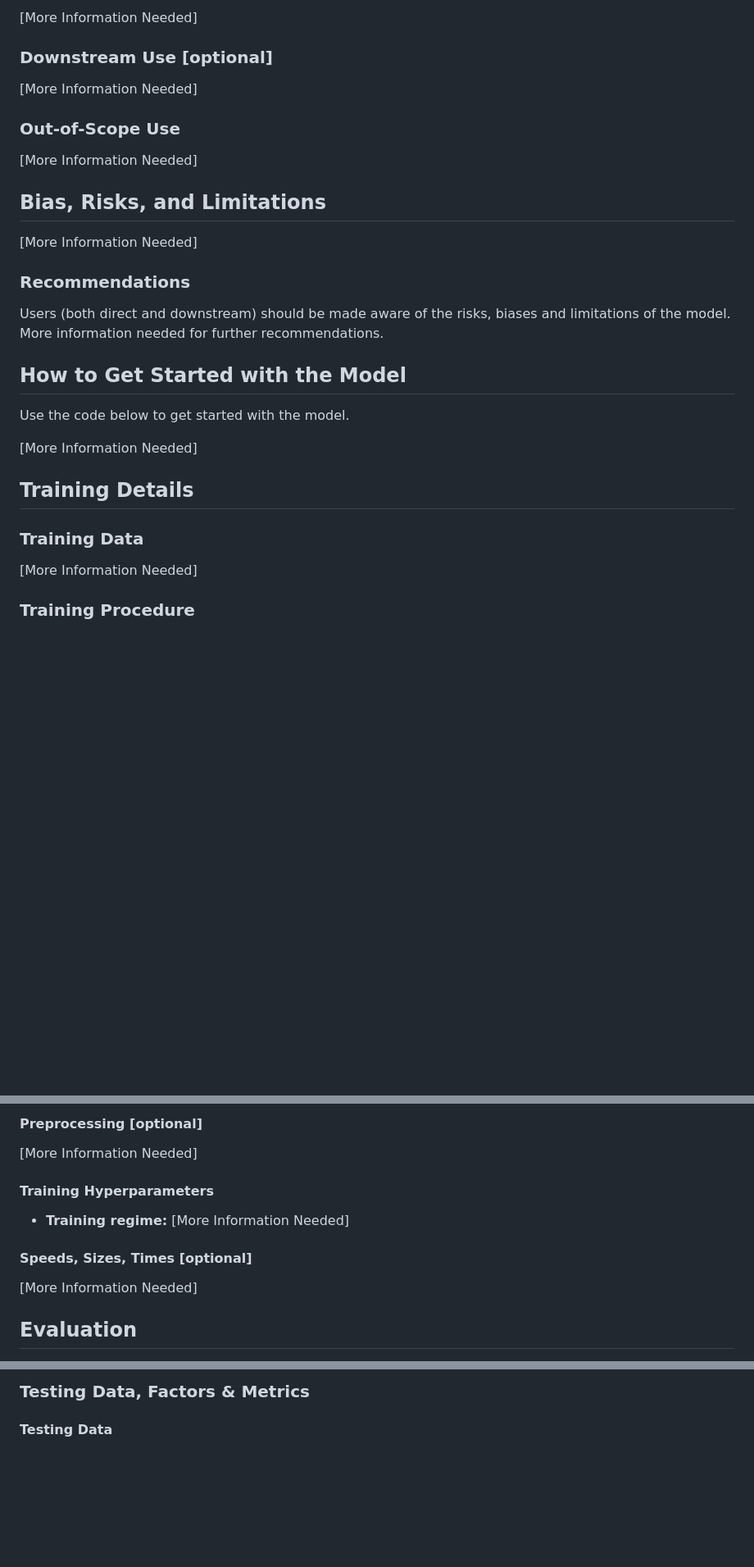
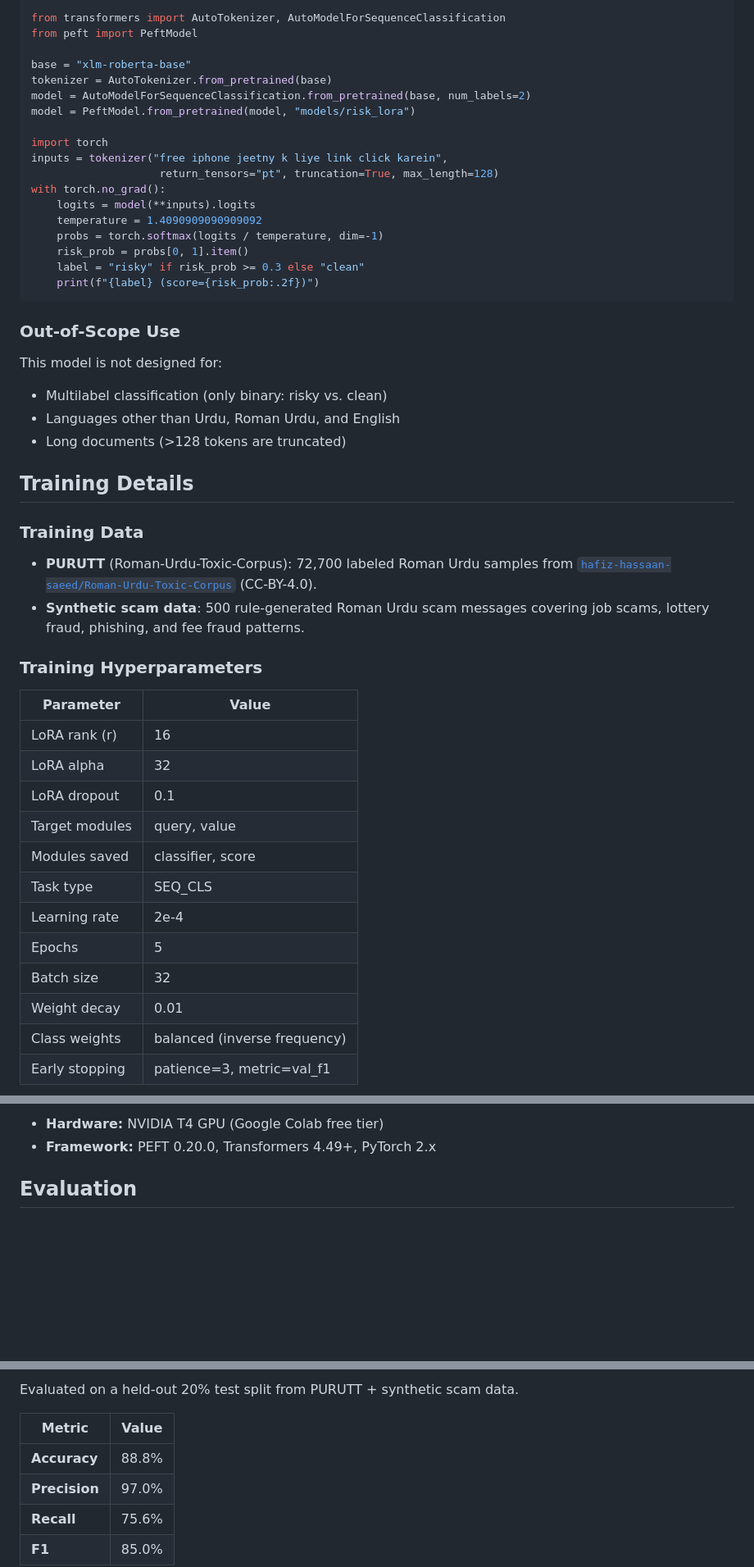
Before and after one commit to munazat/UrduStack, a Markdown page: models/risk_lora/README.md, 3 parts joined by grey strips. Shown at 82% size. Drawn GitHub-style; blank space fills up the shorter version.

````diff
--- a/models/risk_lora/README.md
+++ b/models/risk_lora/README.md
@@ -47,43 +38,56 @@ tags:
 
-[More Information Needed]
+```python
+from transformers import AutoTokenizer, AutoModelForSequenceClassification
+from peft import PeftModel
 
-### Downstream Use [optional]
+base = "xlm-roberta-base"
+tokenizer = AutoTokenizer.from_pretrained(base)
+model = AutoModelForSequenceClassification.from_pretrained(base, num_labels=2)
+model = PeftModel.from_pretrained(model, "models/risk_lora")
 
-<!-- This section is for the model use when fine-tuned for a task, or when plugged into a larger ecosystem/app -->
-
-[More Information Needed]
+import torch
+inputs = tokenizer("free iphone jeetny k liye link click karein",
+                    return_tensors="pt", truncation=True, max_length=128)
+with torch.no_grad():
+    logits = model(**inputs).logits
+    temperature = 1.4090909090909092
+    probs = torch.softmax(logits / temperature, dim=-1)
+    risk_prob = probs[0, 1].item()
+    label = "risky" if risk_prob >= 0.3 else "clean"
+    print(f"{label} (score={risk_prob:.2f})")
+```
 
 ### Out-of-Scope Use
 
-<!-- This section addresses misuse, malicious use, and uses that the model will not work well for. -->
-
-[More Information Needed]
-
-## Bias, Risks, and Limitations
-
-<!-- This section is meant to convey both technical and sociotechnical limitations. -->
-
-[More Information Needed]
-
-### Recommendations
-
-<!-- This section is meant to convey recommendations with respect to the bias, risk, and technical limitations. -->
-
-Users (both direct and downstream) should be made aware of the risks, biases and limitations of the model. More information needed for further recommendations.
-
-## How to Get Started with the Model
-
-Use the code below to get started with the model.
-
-[More Information Needed]
+This model is not designed for:
+- Multilabel classification (only binary: risky vs. clean)
+- Languages other than Urdu, Roman Urdu, and English
+- Long documents (>128 tokens are truncated)
 
 ## Training Details
 
 ### Training Data
 
-<!-- This should link to a Dataset Card, perhaps with a short stub of information on what the training data is all about as well as documentation related to data pre-processing or additional filtering. -->
+- **PURUTT** (Roman-Urdu-Toxic-Corpus): 72,700 labeled Roman Urdu
+  samples from [`hafiz-hassaan-saeed/Roman-Urdu-Toxic-Corpus`](https://huggingface.co/datasets/hafiz-hassaan-saeed/Roman-Urdu-Toxic-Corpus)
+  (CC-BY-4.0).
+- **Synthetic scam data**: 500 rule-generated Roman Urdu scam messages
+  covering job scams, lottery fraud, phishing, and fee fraud patterns.
 
-[More Information Needed]
+### Training Hyperparameters
 
-### Training Procedure
+| Parameter | Value |
+|---|---|
+| LoRA rank (r) | 16 |
+| LoRA alpha | 32 |
+| LoRA dropout | 0.1 |
+| Target modules | query, value |
+| Modules saved | classifier, score |
+| Task type | SEQ_CLS |
+| Learning rate | 2e-4 |
+| Epochs | 5 |
+| Batch size | 32 |
+| Weight decay | 0.01 |
+| Class weights | balanced (inverse frequency) |
+| Early stopping | patience=3, metric=val_f1 |
 
@@ -91,18 +95,6 @@ Use the code below to get started with the model.
 
-#### Preprocessing [optional]
-
-[More Information Needed]
-
-
-#### Training Hyperparameters
-
-- **Training regime:** [More Information Needed] <!--fp32, fp16 mixed precision, bf16 mixed precision, bf16 non-mixed precision, fp16 non-mixed precision, fp8 mixed precision -->
-
-#### Speeds, Sizes, Times [optional]
-
-<!-- This section provides information about throughput, start/end time, checkpoint size if relevant, etc. -->
-
-[More Information Needed]
+- **Hardware:** NVIDIA T4 GPU (Google Colab free tier)
+- **Framework:** PEFT 0.20.0, Transformers 4.49+, PyTorch 2.x
 
 ## Evaluation
 
@@ -110,5 +102,10 @@ Use the code below to get started with the model.
 
-### Testing Data, Factors & Metrics
+Evaluated on a held-out 20% test split from PURUTT + synthetic scam data.
 
-#### Testing Data
+| Metric | Value |
+|---|---|
+| **Accuracy** | 88.8% |
+| **Precision** | 97.0% |
+| **Recall** | 75.6% |
+| **F1** | 85.0% |
 
````
Also changed, not shown: other parts of models/risk_lora/README.md (+43 -114 lines).
